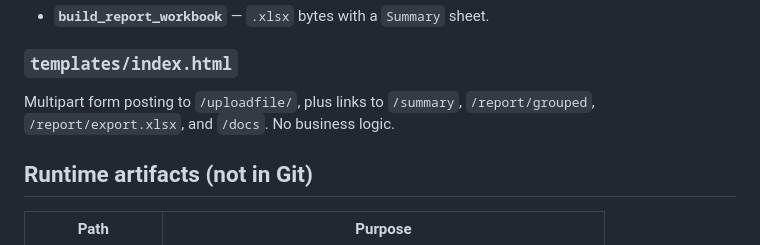
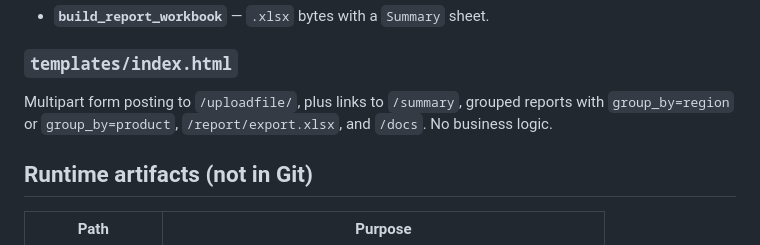
Before and after one commit to MiroslavKocian/financial-report-generator, a Markdown page: docs/architecture.md, the part around the change. Drawn GitHub-style.

```diff
--- a/docs/architecture.md
+++ b/docs/architecture.md
@@ -108,7 +108,7 @@ Parameterized placeholders (`?`) are used for values. Identifiers come only from
 
 ### `templates/index.html`
 
-Multipart form posting to `/uploadfile/`, plus links to `/summary`, `/report/grouped`, `/report/export.xlsx`, and `/docs`. No business logic.
+Multipart form posting to `/uploadfile/`, plus links to `/summary`, grouped reports with `group_by=region` or `group_by=product`, `/report/export.xlsx`, and `/docs`. No business logic.
 
 ## Runtime artifacts (not in Git)
 
```
Also changed, not shown: README.md (+5 -0 lines), docs/images/04-grouped-product.jpg (added), docs/images/04-grouped-region.jpg (added), 2 other files.
